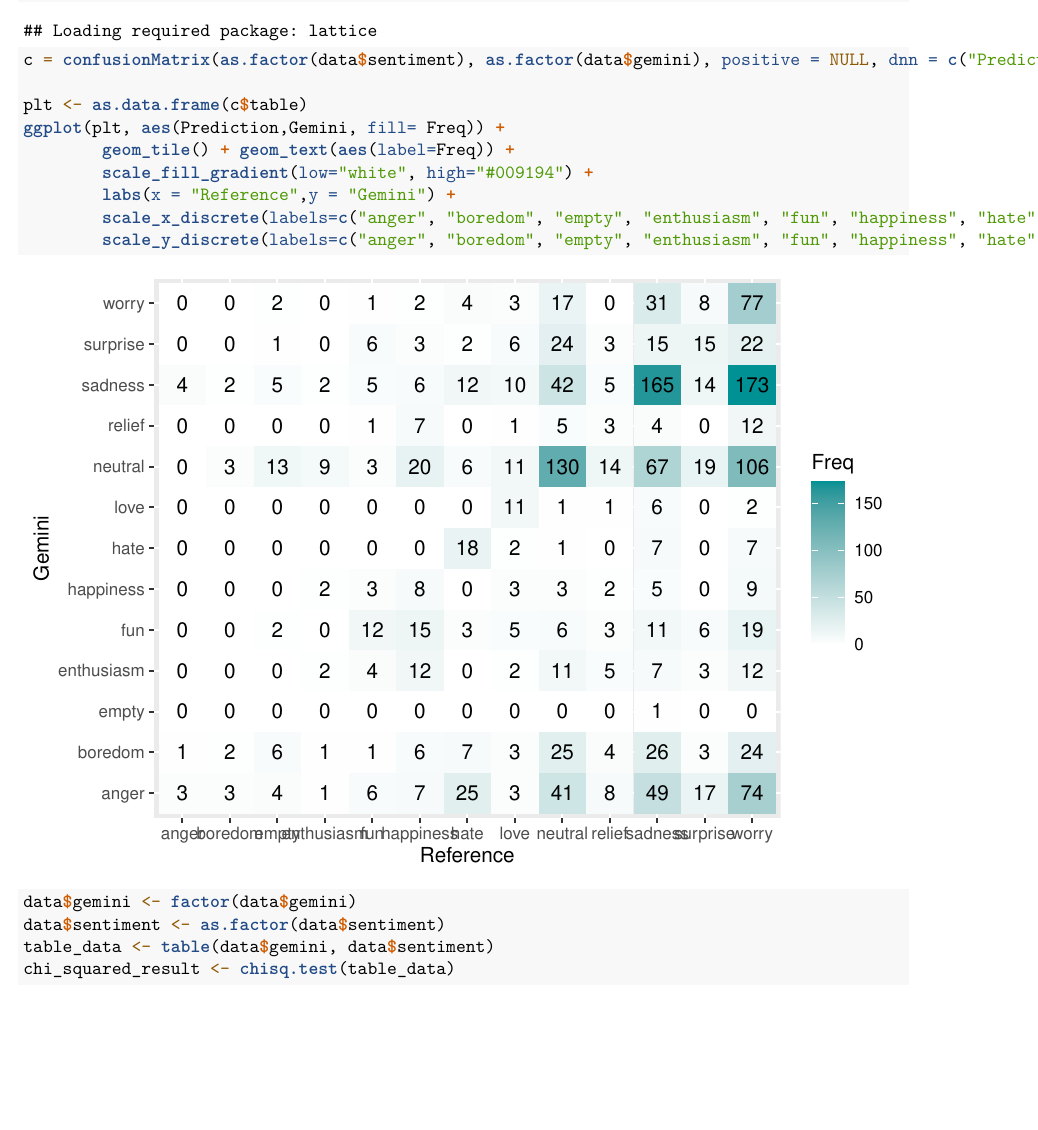
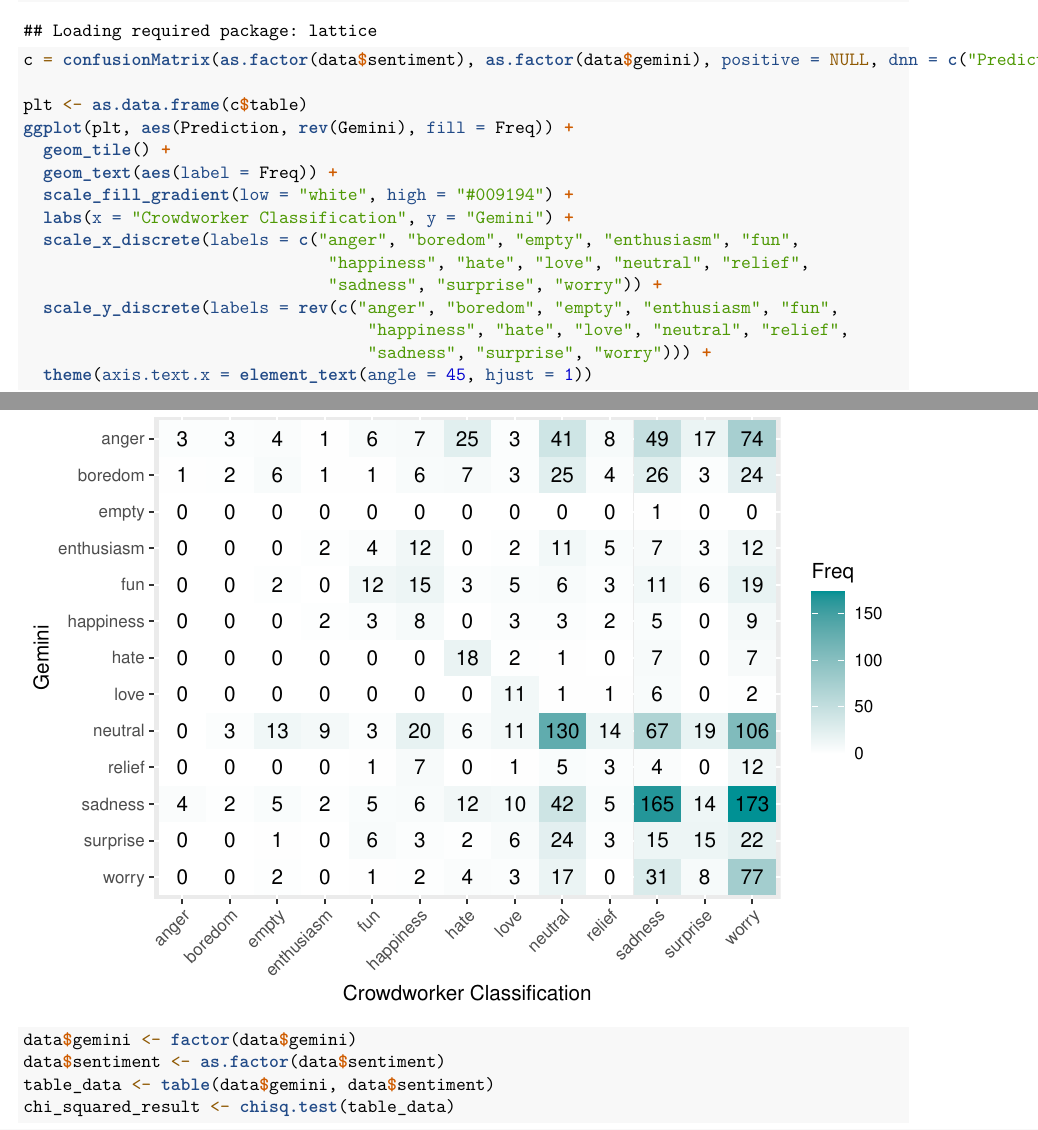
Before and after one commit to wilkflow/qssProj, an R Markdown document (Gemini Project.Rmd): part of page 9 of 10 before the commit and two parts of pages 9 and 10 of 10 after it, the two joined at a grey line, cut so that both start at the same text, the shorter picture padded with empty space. Rendered offline with R 4.5, knitr and Pandoc, then LaTeX, with nearby package versions; code that draws random numbers runs with fixed seeds of ours.

Commit message:
Fixed formatting

````diff
--- a/Gemini Project.Rmd
+++ b/Gemini Project.Rmd
@@ -167,12 +167,18 @@ library(caret) #lol it brokey bc forgor to factor
 c = confusionMatrix(as.factor(data$sentiment), as.factor(data$gemini), positive = NULL, dnn = c("Prediction", "Gemini"))
 
 plt <- as.data.frame(c$table)
-ggplot(plt, aes(Prediction,Gemini, fill= Freq)) +
-        geom_tile() + geom_text(aes(label=Freq)) +
-        scale_fill_gradient(low="white", high="#009194") +
-        labs(x = "Reference",y = "Gemini") +
-        scale_x_discrete(labels=c("anger", "boredom", "empty", "enthusiasm", "fun", "happiness", "hate", "love","neutral", "relief", "sadness", "surprise","worry")) +
-        scale_y_discrete(labels=c("anger", "boredom", "empty", "enthusiasm", "fun", "happiness", "hate", "love","neutral", "relief", "sadness", "surprise","worry"))
+ggplot(plt, aes(Prediction, rev(Gemini), fill = Freq)) +
+  geom_tile() +
+  geom_text(aes(label = Freq)) +
+  scale_fill_gradient(low = "white", high = "#009194") +
+  labs(x = "Crowdworker Classification", y = "Gemini") +
+  scale_x_discrete(labels = c("anger", "boredom", "empty", "enthusiasm", "fun",
+                               "happiness", "hate", "love", "neutral", "relief",
+                               "sadness", "surprise", "worry")) +
+  scale_y_discrete(labels = rev(c("anger", "boredom", "empty", "enthusiasm", "fun",
+                                   "happiness", "hate", "love", "neutral", "relief",
+                                   "sadness", "surprise", "worry"))) +
+  theme(axis.text.x = element_text(angle = 45, hjust = 1))
 
 ```
 
````
